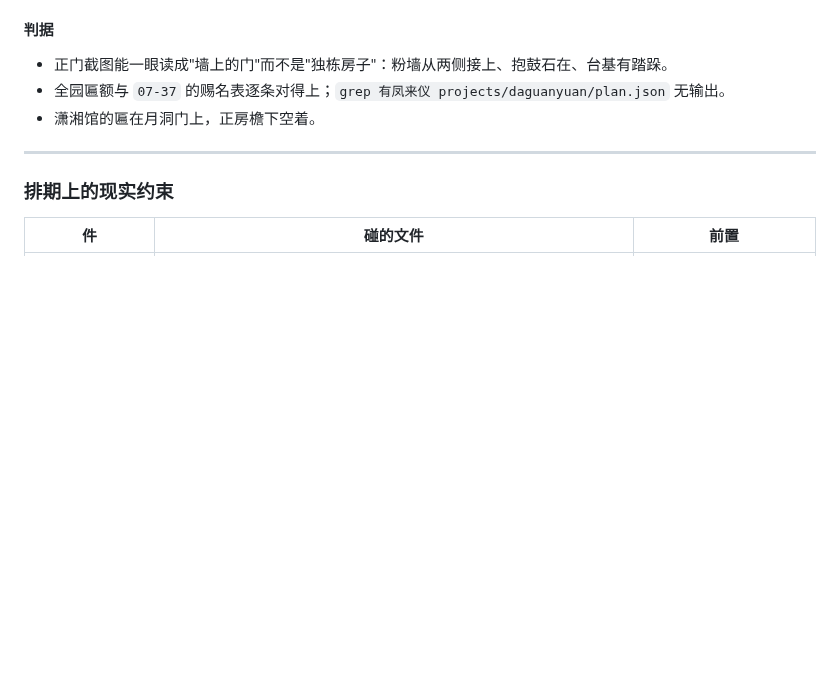
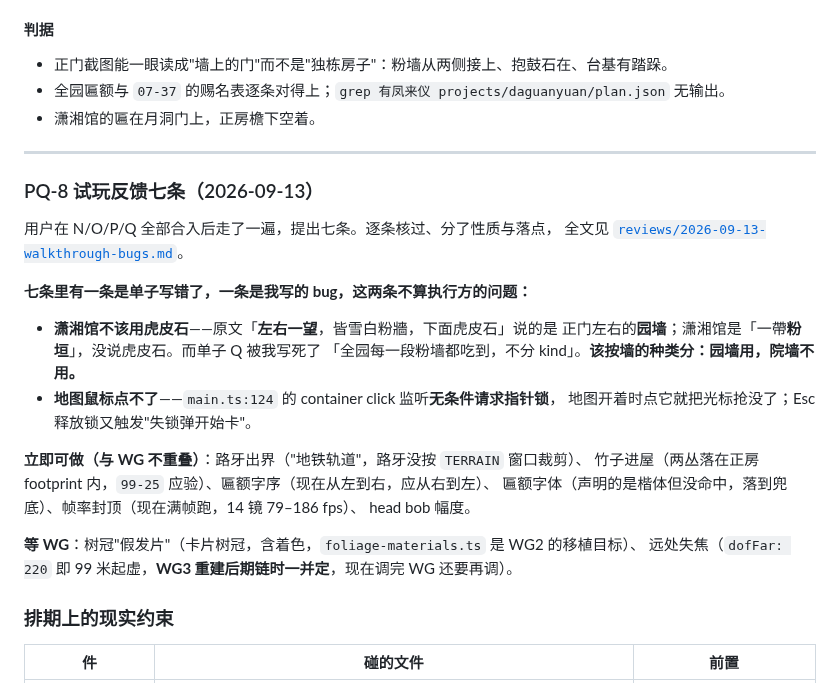
Before and after one commit to xemaya/daguanyuan, a Markdown page: docs/ROADMAP.md, the part around the change. GitHub-like rendering; blank space fills up the shorter version.

```diff
--- a/docs/ROADMAP.md
+++ b/docs/ROADMAP.md
@@ -431,6 +431,27 @@ PQ-2（门户格心）、PQ-3（驳岸）、P3（铺地 → `pudi/` 开张、真
 
 ---
 
+### PQ-8 试玩反馈七条（2026-09-13）
+
+用户在 N/O/P/Q 全部合入后走了一遍，提出七条。逐条核过、分了性质与落点，
+全文见 [`reviews/2026-09-13-walkthrough-bugs.md`](reviews/2026-09-13-walkthrough-bugs.md)。
+
+**七条里有一条是单子写错了，一条是我写的 bug，这两条不算执行方的问题：**
+
+- **潇湘馆不该用虎皮石**——原文「**左右一望**，皆雪白粉牆，下面虎皮石」说的是
+  正门左右的**园墙**；潇湘馆是「一帶**粉垣**」，没说虎皮石。而单子 Q 被我写死了
+  「全园每一段粉墙都吃到，不分 kind」。**该按墙的种类分：园墙用，院墙不用。**
+- **地图鼠标点不了**——`main.ts:124` 的 container click 监听**无条件请求指针锁**，
+  地图开着时点它就把光标抢没了；Esc 释放锁又触发"失锁弹开始卡"。
+
+**立即可做（与 WG 不重叠）**：路牙出界（"地铁轨道"，路牙没按 `TERRAIN` 窗口裁剪）、
+竹子进屋（两丛落在正房 footprint 内，`99-25` 应验）、匾额字序（现在从左到右，应从右到左）、
+匾额字体（声明的是楷体但没命中，落到兜底）、帧率封顶（现在满帧跑，14 镜 79–186 fps）、
+head bob 幅度。
+
+**等 WG**：树冠"假发片"（卡片树冠，含着色，`foliage-materials.ts` 是 WG2 的移植目标）、
+远处失焦（`dofFar: 220` 即 99 米起虚，**WG3 重建后期链时一并定**，现在调完 WG 还要再调）。
+
 ### 排期上的现实约束
 
 | 件 | 碰的文件 | 前置 |
```
Also changed, not shown: docs/reviews/2026-09-13-walkthrough-bugs.md (added, +140 -0 lines).
